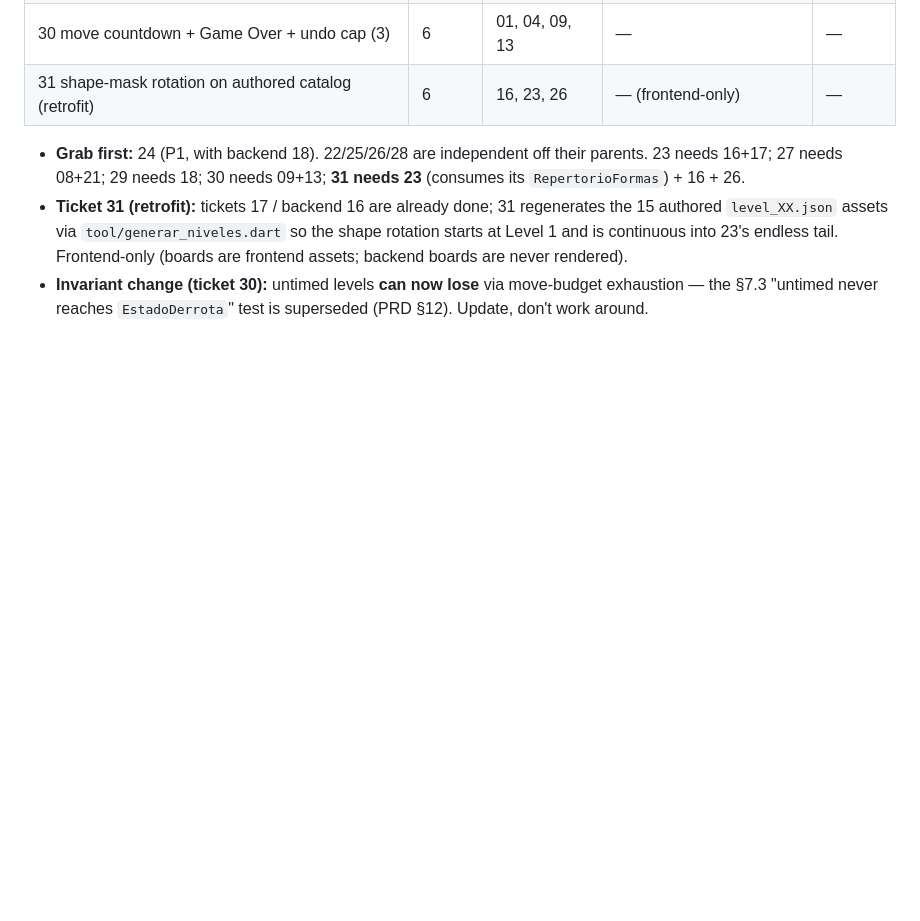
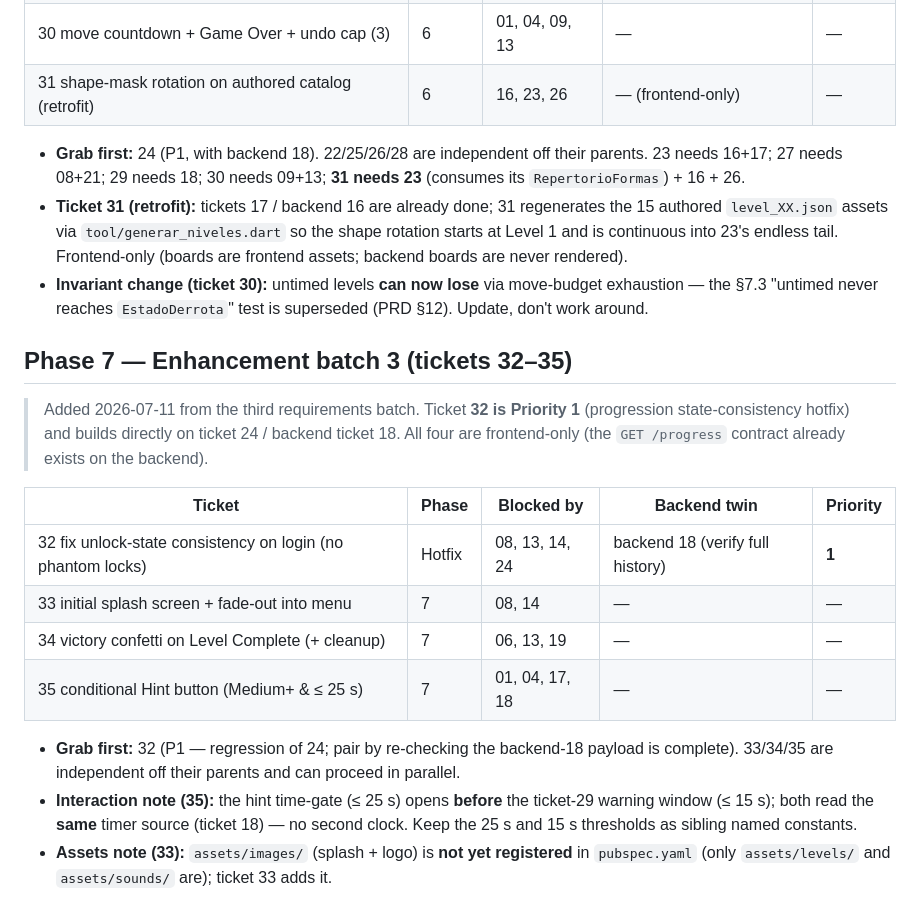
Before and after one commit to DS-PROYECTO-ARROW-MAZE/arrowmaze-frontend, a Markdown page: .issues/00-KANBAN-DAG.md, the part around the change. GitHub-like rendering; blank space fills up the shorter version.

```diff
--- a/.issues/00-KANBAN-DAG.md
+++ b/.issues/00-KANBAN-DAG.md
@@ -111,3 +111,24 @@ Story→module→test traceability mirrors PRD §11 / §7.
 - **Invariant change (ticket 30):** untimed levels **can now lose** via move-budget exhaustion —
   the §7.3 "untimed never reaches `EstadoDerrota`" test is superseded (PRD §12). Update, don't
   work around.
+
+## Phase 7 — Enhancement batch 3 (tickets 32–35)
+
+> Added 2026-07-11 from the third requirements batch. Ticket **32 is Priority 1** (progression
+> state-consistency hotfix) and builds directly on ticket 24 / backend ticket 18. All four are
+> frontend-only (the `GET /progress` contract already exists on the backend).
+
+| Ticket | Phase | Blocked by | Backend twin | Priority |
+|---|---|---|---|---|
+| 32 fix unlock-state consistency on login (no phantom locks) | Hotfix | 08, 13, 14, 24 | backend 18 (verify full history) | **1** |
+| 33 initial splash screen + fade-out into menu | 7 | 08, 14 | — | — |
+| 34 victory confetti on Level Complete (+ cleanup) | 7 | 06, 13, 19 | — | — |
+| 35 conditional Hint button (Medium+ & ≤ 25 s) | 7 | 01, 04, 17, 18 | — | — |
+
+- **Grab first:** 32 (P1 — regression of 24; pair by re-checking the backend-18 payload is complete).
+  33/34/35 are independent off their parents and can proceed in parallel.
+- **Interaction note (35):** the hint time-gate (≤ 25 s) opens **before** the ticket-29 warning
+  window (≤ 15 s); both read the **same** timer source (ticket 18) — no second clock. Keep the 25 s
+  and 15 s thresholds as sibling named constants.
+- **Assets note (33):** `assets/images/` (splash + logo) is **not yet registered** in `pubspec.yaml`
+  (only `assets/levels/` and `assets/sounds/` are); ticket 33 adds it.
```
Also changed, not shown: .issues/34-feat-frontend-victory-confetti.md (added, +79 -0 lines), .issues/35-feat-frontend-conditional-hint-system.md (added, +89 -0 lines).
